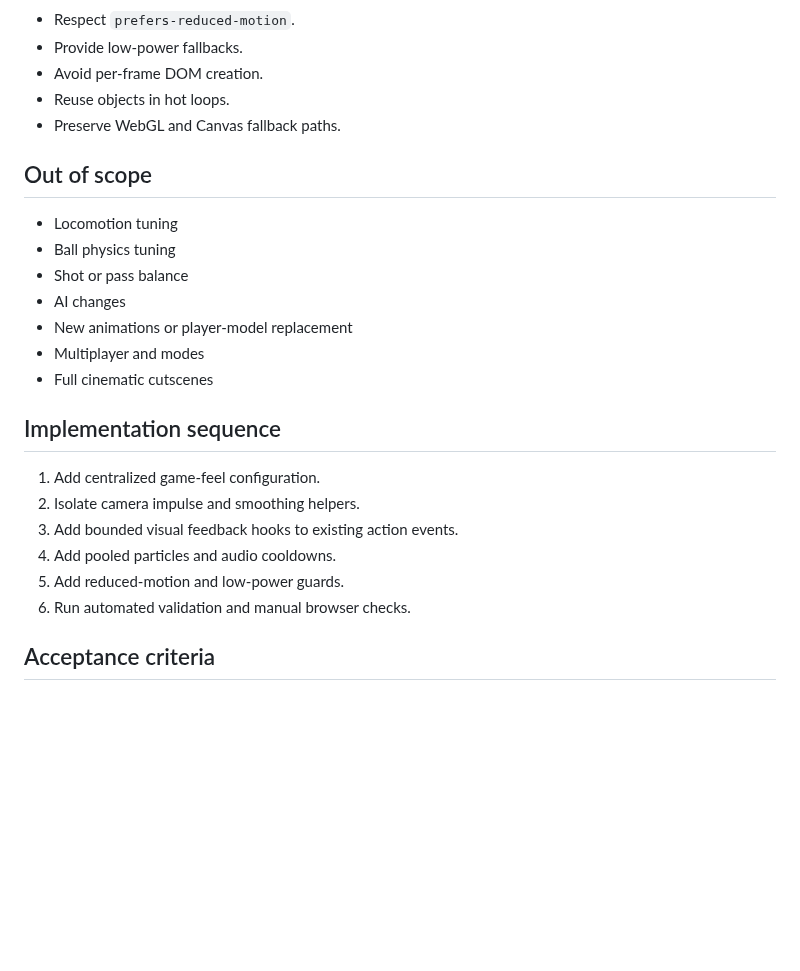
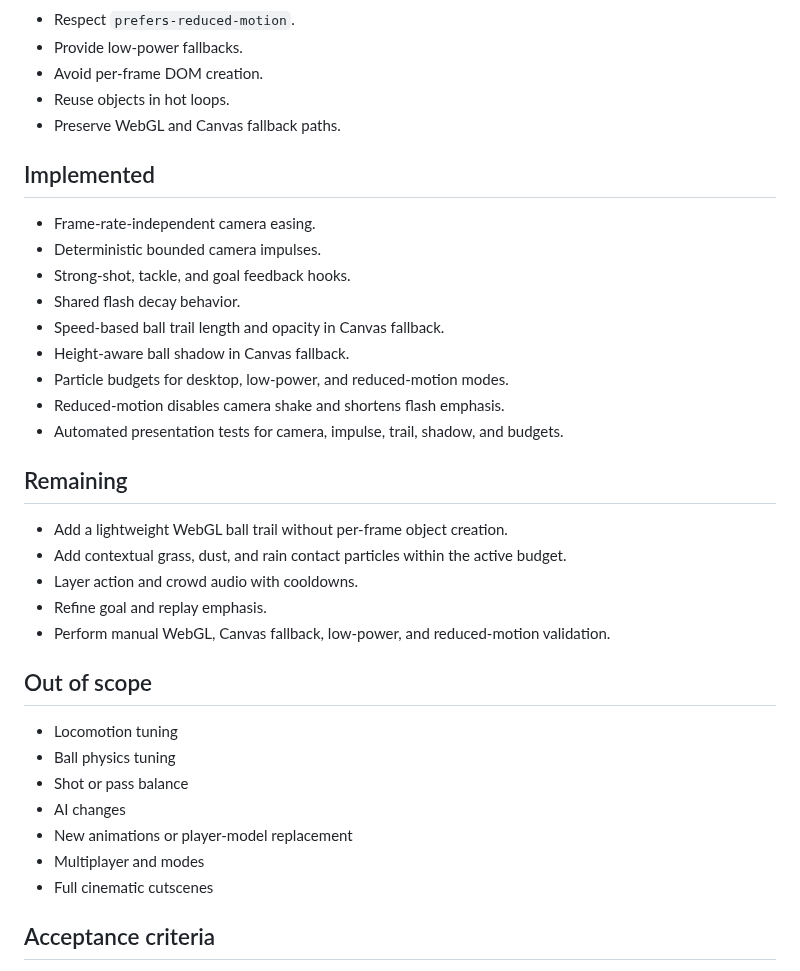
Before and after one commit to hungtvb/-tony-football, a Markdown page: docs/sprints/U2_GAME_FEEL.md, the part around the change. Rendered like a GitHub page; blank space fills up the shorter version.

Commit message:
docs(game-feel): record ball visual progress

```diff
--- a/docs/sprints/U2_GAME_FEEL.md
+++ b/docs/sprints/U2_GAME_FEEL.md
@@ -54,6 +54,26 @@ Make every pass, shot, tackle, goal, replay, and camera transition feel more res
 - Reuse objects in hot loops.
 - Preserve WebGL and Canvas fallback paths.
 
+## Implemented
+
+- Frame-rate-independent camera easing.
+- Deterministic bounded camera impulses.
+- Strong-shot, tackle, and goal feedback hooks.
+- Shared flash decay behavior.
+- Speed-based ball trail length and opacity in Canvas fallback.
+- Height-aware ball shadow in Canvas fallback.
+- Particle budgets for desktop, low-power, and reduced-motion modes.
+- Reduced-motion disables camera shake and shortens flash emphasis.
+- Automated presentation tests for camera, impulse, trail, shadow, and budgets.
+
+## Remaining
+
+- Add a lightweight WebGL ball trail without per-frame object creation.
+- Add contextual grass, dust, and rain contact particles within the active budget.
+- Layer action and crowd audio with cooldowns.
+- Refine goal and replay emphasis.
+- Perform manual WebGL, Canvas fallback, low-power, and reduced-motion validation.
+
 ## Out of scope
 
 - Locomotion tuning
@@ -63,15 +83,6 @@ Make every pass, shot, tackle, goal, replay, and camera transition feel more res
 - New animations or player-model replacement
 - Multiplayer and modes
 - Full cinematic cutscenes
-
-## Implementation sequence
-
-1. Add centralized game-feel configuration.
-2. Isolate camera impulse and smoothing helpers.
-3. Add bounded visual feedback hooks to existing action events.
-4. Add pooled particles and audio cooldowns.
-5. Add reduced-motion and low-power guards.
-6. Run automated validation and manual browser checks.
 
 ## Acceptance criteria
 
```
